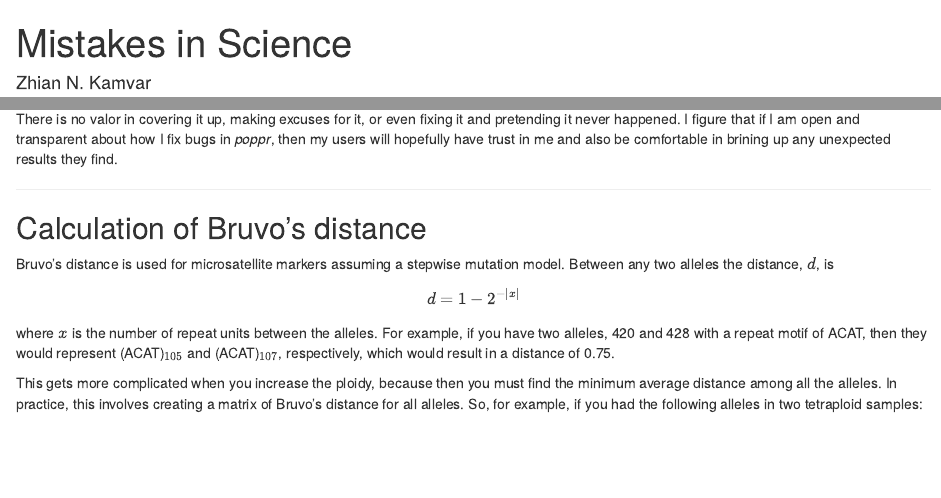
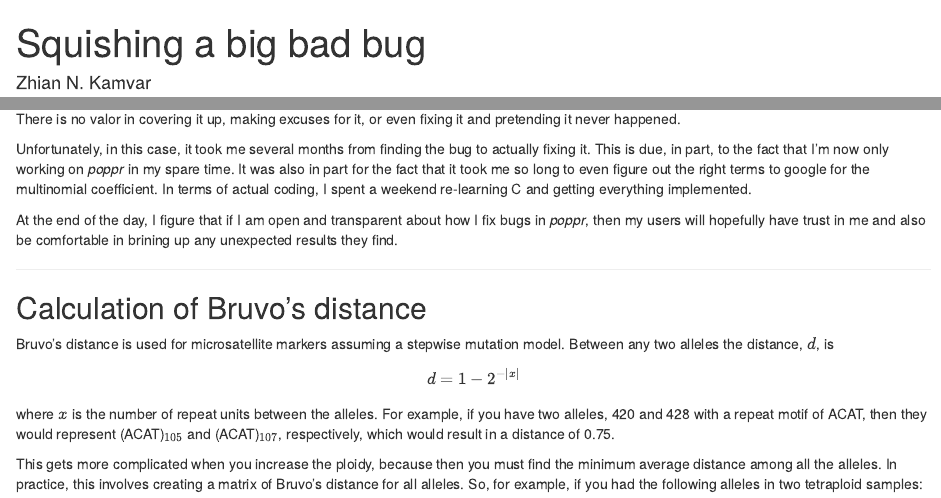
Before and after one commit to zkamvar/blog-source, an R Markdown document (content/blog/2017-09-23-squish.Rmd): the page in a window 1100 px wide, from its top, and a second part further down, joined at a grey line. Rendered offline with R 4.5, knitr and Pandoc, with nearby package versions; some code elsewhere in the file could not run offline.

Commit message:
mistakes -> squish

```diff
--- a/content/blog/2017-09-17-mistakes-in-science.Rmd
+++ b/content/blog/2017-09-23-squish.Rmd
@@ -1,8 +1,8 @@
 ---
-title: Mistakes in Science
+title: Squishing a big bad bug
 author: Zhian N. Kamvar
 date: '2017-09-17'
-slug: mistakes-in-science
+slug: squish
 categories:
   - R
   - science
@@ -228,7 +228,10 @@ The very [first bug discovered in poppr](https://github.com/grunwaldlab/poppr/is
 When I find a mistake in *poppr*, I do what I would hope any other developer would do: I fix the mistake `r emo::ji_glue(":bug::hammer:")`, make a note that I fixed it `r emo::ji("memo")`, and write a test to make sure the mistake never happens again `r emo::ji_glue(":computer: :white_check_mark:")`.
 If I make a mistake, I own it.
 There is no valor in covering it up, making excuses for it, or even fixing it and pretending it never happened.
-I figure that if I am open and transparent about how I fix bugs in *poppr*, then my users will hopefully have trust in me and also be comfortable in brining up any unexpected results they find.
+
+Unfortunately, in this case, it took me several months from finding the bug to actually fixing it. This is due, in part, to the fact that I'm now only working on *poppr* in my spare time. It was also in part for the fact that it took me so long to even figure out the right terms to google for the multinomial coefficient. In terms of actual coding, I spent a weekend re-learning C and getting everything implemented.
+
+At the end of the day, I figure that if I am open and transparent about how I fix bugs in *poppr*, then my users will hopefully have trust in me and also be comfortable in brining up any unexpected results they find.
 
 ----
 
```
Also changed, not shown: content/blog/2017-09-23-squish.html, static/blog/2017-09-23-squish_files/figure-html/coins-1.png (renamed from static/blog/2017-09-17-mistakes-in-science_files/figure-html/coins-1.png).
